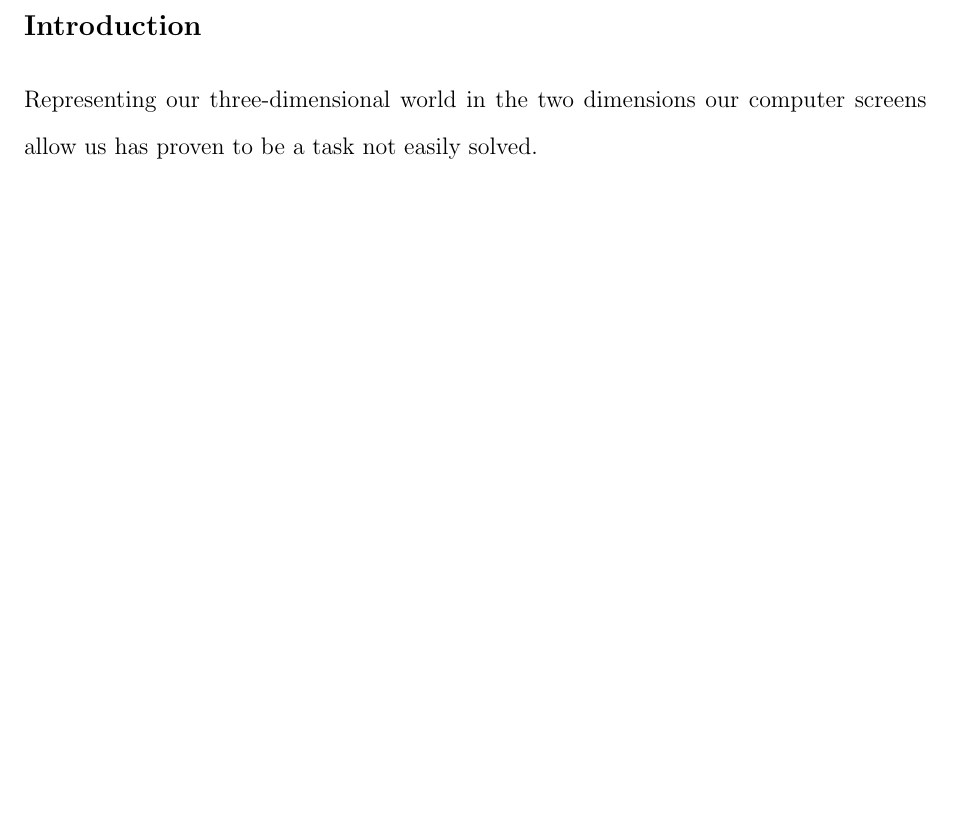
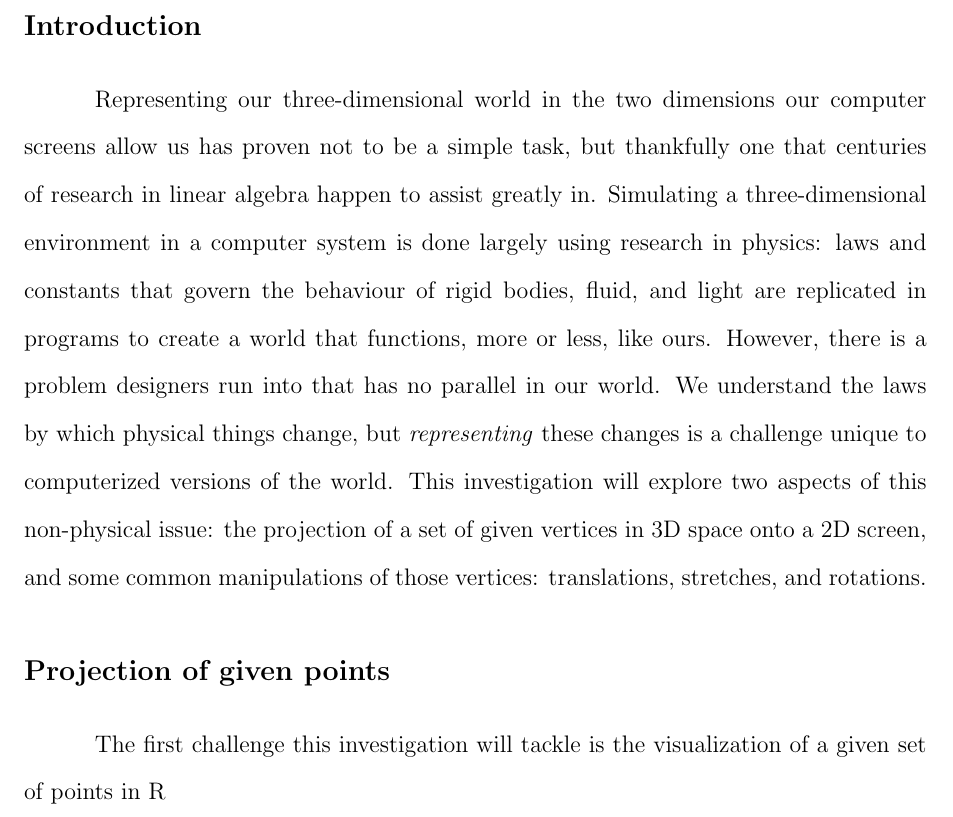
Before and after one commit to nonk66/math-ia, a LaTeX document (doc/math-ia-draft1.tex): part of page 3 of 3, cut so that both start at the same text, the shorter picture padded with empty space. Compiled offline with pdfLaTeX.

Commit message:
work on draft

```diff
--- a/doc/math-ia-draft1.tex
+++ b/doc/math-ia-draft1.tex
@@ -2,6 +2,7 @@
 
 \usepackage{lipsum}
 
+\usepackage{indentfirst}
 \usepackage{parskip}
 \usepackage{setspace}
 \setlength{\parskip}{1.6em}
@@ -83,8 +84,28 @@
     \addcontentsline{toc}{section}{Introduction}
 
     Representing our three-dimensional world in the two dimensions
-    our computer screens allow us has proven to be a task not easily
-    solved.
+    our computer screens allow us has proven not to be a simple task,
+    but thankfully one that centuries of research in linear algebra
+    happen to assist greatly in. Simulating a three-dimensional
+    environment in a computer system is done largely using research
+    in physics: laws and constants that govern the behaviour of rigid
+    bodies, fluid, and light are replicated in programs to create a
+    world that functions, more or less, like ours. However, there is
+    a problem designers run into that has no parallel in our world.
+    We understand the laws by which physical things change, but \textit{representing}
+    these changes is a challenge unique to computerized versions of
+    the world. This investigation will explore two aspects of this non-physical
+    issue: the projection of a set of given vertices in 3D space
+    onto a 2D screen, and some
+    common manipulations of those vertices: translations, stretches,
+    and rotations.
+
+    \section*{Projection of given points}
+    \addcontentsline{toc}{section}{Projection of given points}
+
+    The first challenge this investigation will tackle is the visualization of a given set of points in \mathbf{R}
+
+
 
 
 \end{document}
```
